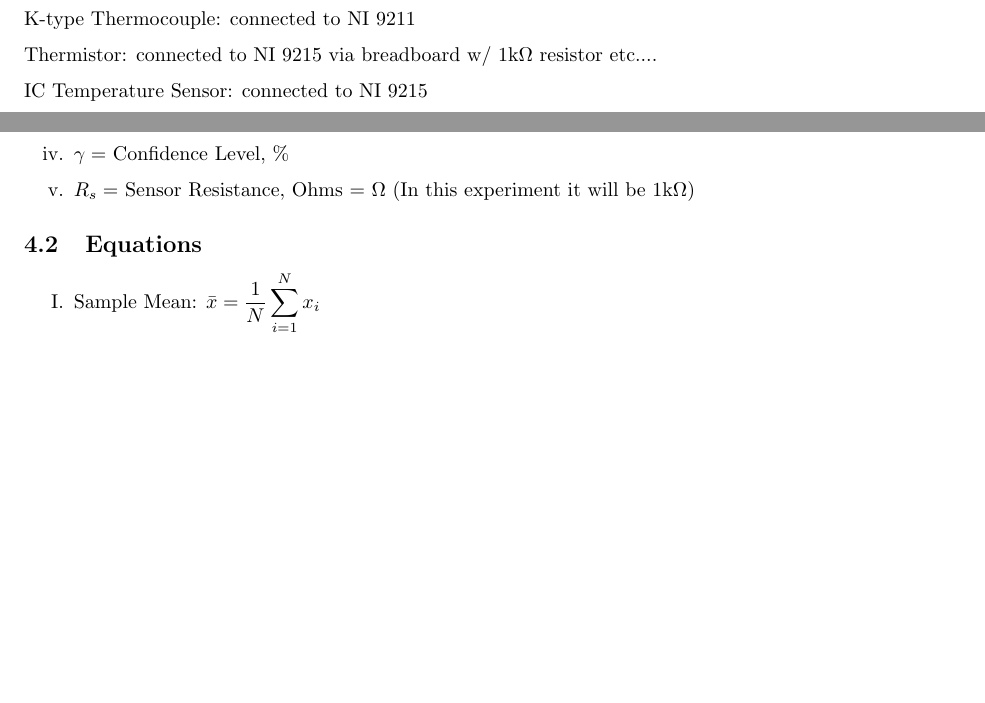
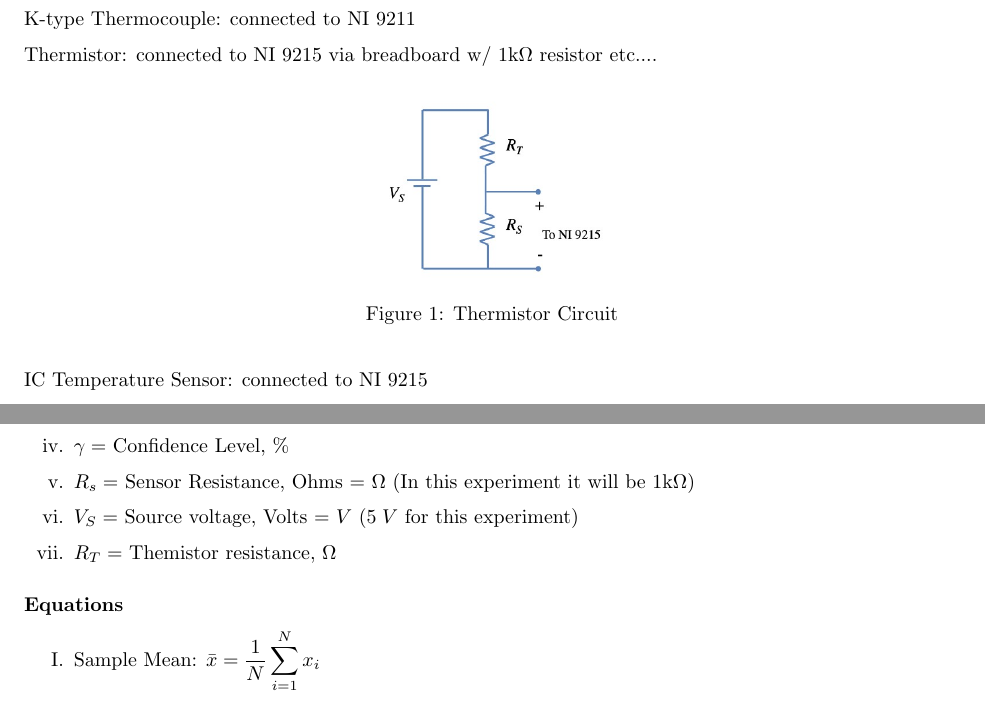
Before and after one commit to Polkadoty/mechatronics-systems, a LaTeX document (Lab 2/Lab2.tex): two parts of pages 3 and 4 of 6 before the commit and two parts of pages 3 and 4 of 7 after it, joined at a grey line, cut so that both start at the same text, the shorter picture padded with empty space. Compiled offline with pdfLaTeX.

Commit message:
Update Lab2.tex

```diff
--- a/Lab 2/Lab2.tex
+++ b/Lab 2/Lab2.tex
@@ -14,6 +14,7 @@
 \usepackage{matlab-prettifier}
 \usepackage{minted}
 \usepackage{enumitem}
+\usepackage{float}
 
 \pagestyle{fancy}
 \fancyhf{} % Clear header/footer settings
@@ -69,6 +70,11 @@ The equipment used in this experiment include .....
 K-type Thermocouple:  connected to NI 9211
 
 Thermistor:  connected to NI 9215 via breadboard w/ $1\text{k}\Omega$ resistor etc....
+\begin{figure}[H]
+    \centering
+    \includegraphics[width=0.25\textwidth]{Lab 2/lab2images/thermistor_circuit.jpg}
+    \caption{Thermistor Circuit}
+\end{figure}
 
 IC Temperature Sensor: connected to NI 9215
 
@@ -102,9 +108,11 @@ Water:  Access to water near a boiling temperature, and water in an ice bath.
     \item \(\Delta t = \) Sampling Interval, $s$
     \item \(\gamma = \) Confidence Level, \%
     \item \(R_{s} = \) Sensor Resistance, Ohms = $\Omega$ (In this experiment it will be $1\text{k}\Omega$)
+    \item \(V_{S} = \) Source voltage, Volts = $V$ ($5\;V$ for this experiment)
+    \item \(R_{T} = \) Themistor resistance, $\Omega$
 \end{enumerate}
 
-\subsection{Equations}
+\subsubsection*{Equations}
 \begin{enumerate}[label = \Roman*.]
     \item Sample Mean: \(\bar{x} = \dfrac{1}{N}\displaystyle\sum_{i=1}^{N} x_{i}\)
     \item Standard Deviation of the Mean: \(S_{x} = \sqrt{\displaystyle\sum_{i=1}^{N} \dfrac{(x_{i} - \bar{x})^{2}}{N-1}}\)
```
Also changed, not shown: Lab 2/Lab2.tex (2 more changed lines).
